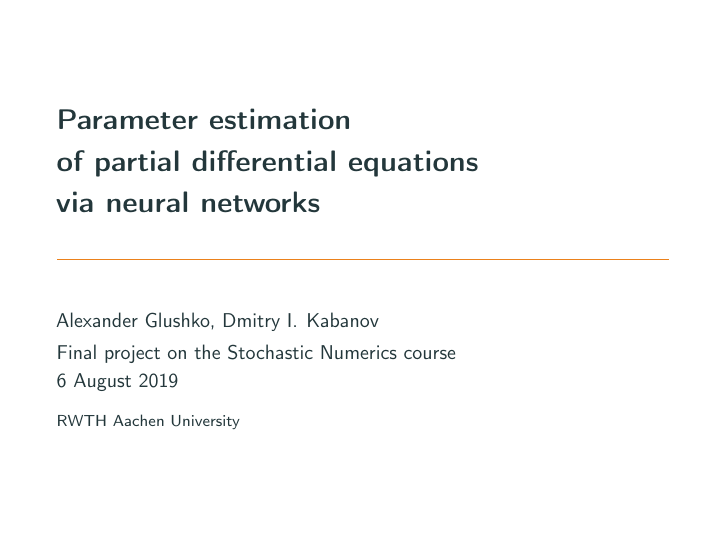
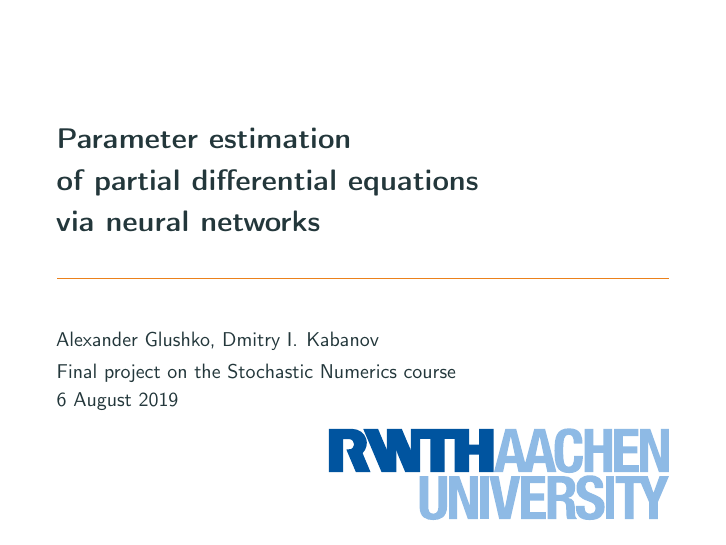
Before and after one commit to dmitry-kabanov/stoch-num-2019-final-project, LaTeX slides (02-presentation-v1/presentation.tex): page 1 of 44. Compiled offline with pdfLaTeX.

Commit message:
Add RWTH logo on the title slide

```diff
--- a/02-presentation-v1/presentation.tex
+++ b/02-presentation-v1/presentation.tex
@@ -62,11 +62,12 @@
 
 \title{Parameter estimation\\of partial differential equations\\via neural networks}
 \author{Alexander Glushko, Dmitry I.\ Kabanov}
-\institute{RWTH Aachen University}
+\institute{}
 \date{Final project on the Stochastic Numerics course\\6 August 2019}
 \def\titlepage{%
   \usebeamertemplate{title page}%<---
 }
+\titlegraphic{\vspace{6cm}\hspace{4.3cm}\includegraphics{rwth-logo}\phantom{text}\par}
 
 % ------------------------------------------------------------------------------
 % Useful mathematical macros
```
Also changed, not shown: 02-presentation-v1/rwth-logo.pdf (added).
